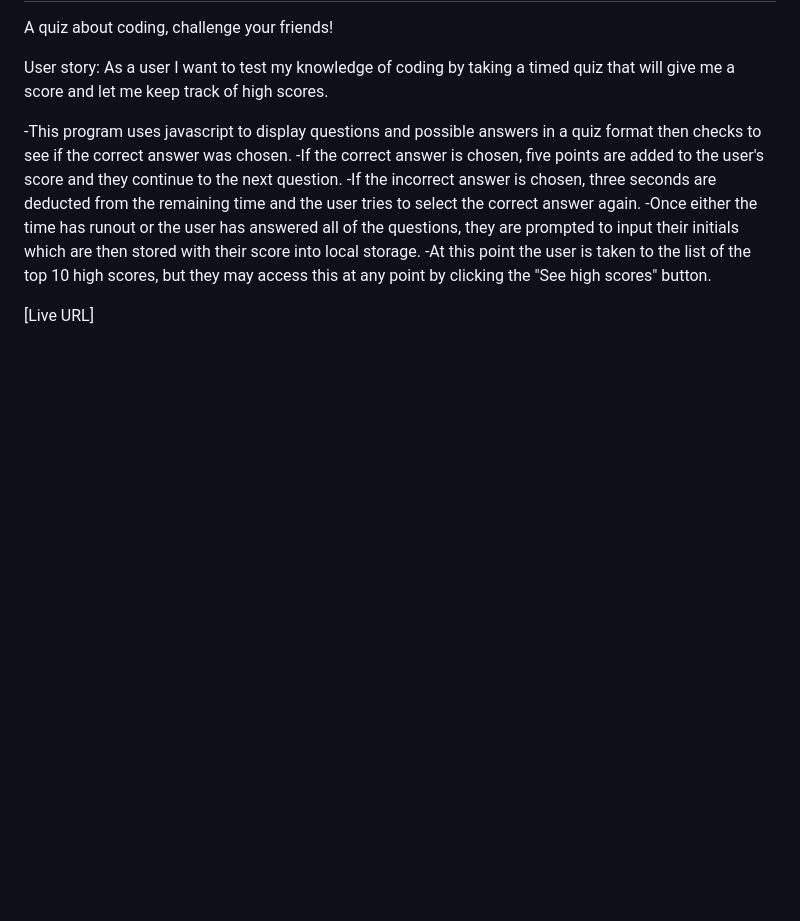
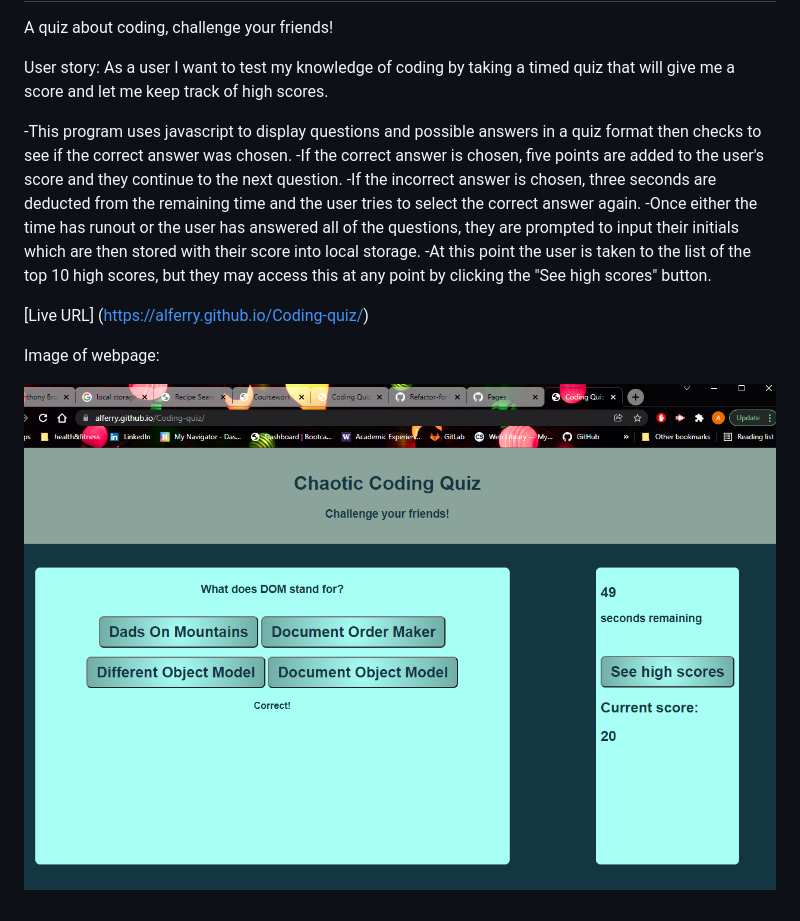
Before and after one commit to AlFerry/Coding-quiz, a Markdown page: README.md, the part around the change. Rendered like a GitHub page; pictures changed too: QuizSnapshot.png (added); blank space fills up the shorter version.

Commit message:
Added image and site link to readme

```diff
--- a/README.md
+++ b/README.md
@@ -10,4 +10,8 @@ As a user I want to test my knowledge of coding by taking a timed quiz that will
 -Once either the time has runout or the user has answered all of the questions, they are prompted to input their initials which are then stored with their score into local storage.
 -At this point the user is taken to the list of the top 10 high scores, but they may access this at any point by clicking the "See high scores" button.
 
-[Live URL]
+[Live URL] (https://alferry.github.io/Coding-quiz/)
+
+Image of webpage:
+
+![Image of quiz page](/QuizSnapshot.png)
```
